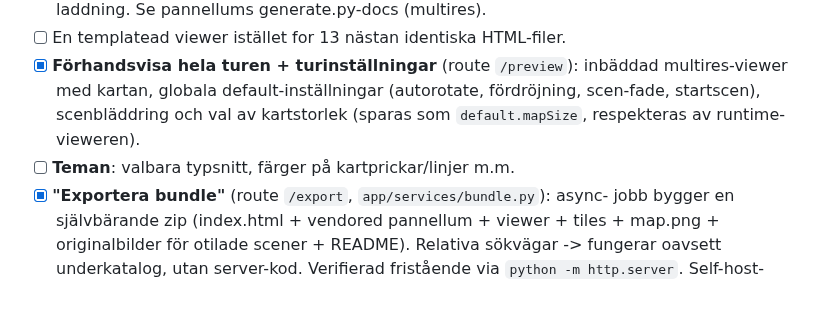
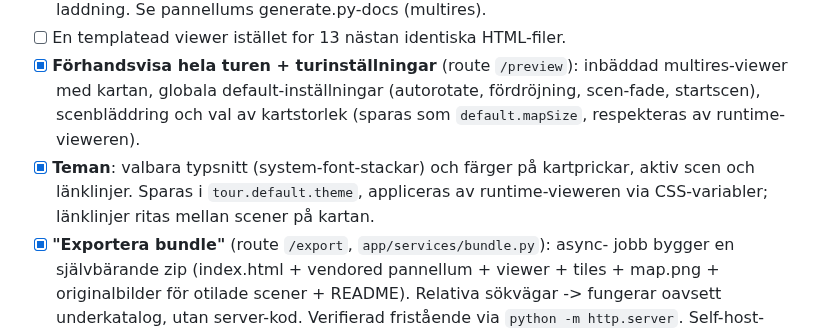
Before and after one commit to Armandur/svk-panorama, a Markdown page: ROADMAP.md, the part around the change. GitHub-like rendering; blank space fills up the shorter version.

Commit message:
Uppdatera roadmap: teman klart, Fas 2 slutförd
Co-Authored-By: Claude Opus 4.8 (1M context) <noreply@anthropic.com>
Claude-Session: https://claude.ai/code/session_01Boxrck4D6MPMMuS8aVhum7

```diff
--- a/ROADMAP.md
+++ b/ROADMAP.md
@@ -53,7 +53,9 @@ senare fas ovanpå samma kärna. Kartan är enda sanningskällan för geometri.
       multires-viewer med kartan, globala default-inställningar (autorotate,
       fördröjning, scen-fade, startscen), scenbläddring och val av kartstorlek
       (sparas som `default.mapSize`, respekteras av runtime-vieweren).
-- [ ] **Teman**: valbara typsnitt, färger på kartprickar/linjer m.m.
+- [x] **Teman**: valbara typsnitt (system-font-stackar) och färger på kartprickar,
+      aktiv scen och länklinjer. Sparas i `tour.default.theme`, appliceras av
+      runtime-vieweren via CSS-variabler; länklinjer ritas mellan scener på kartan.
 - [x] **"Exportera bundle"** (route `/export`, `app/services/bundle.py`): async-
       jobb bygger en självbärande zip (index.html + vendored pannellum + viewer +
       tiles + map.png + originalbilder för otilade scener + README). Relativa
```
